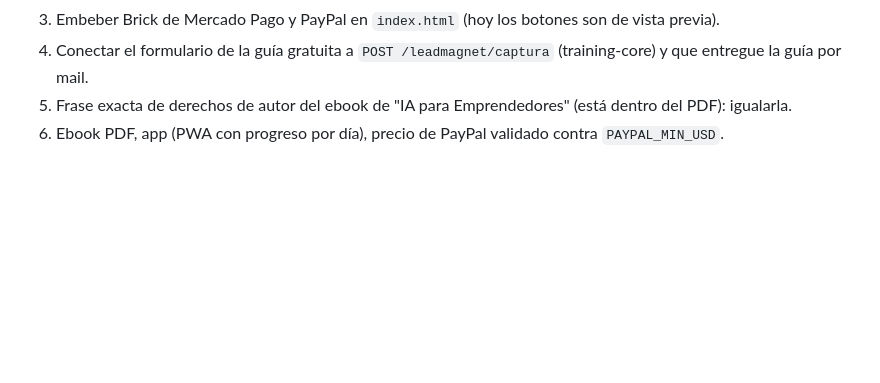
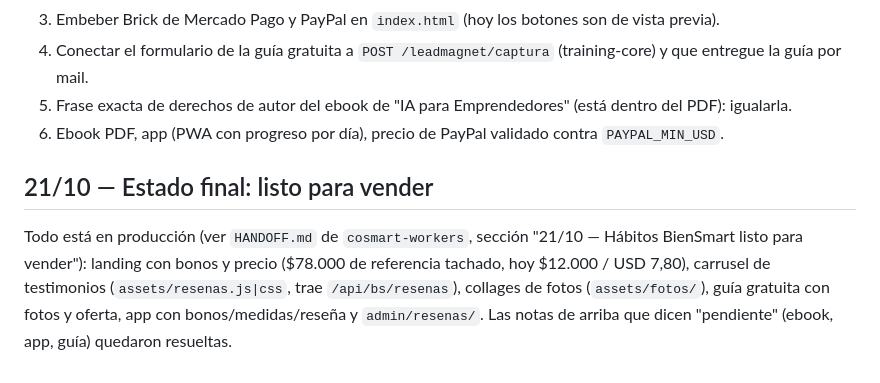
Before and after one commit to AquiVane/BienSmart, a Markdown page: HANDOFF.md, the part around the change. Rendered like a GitHub page; blank space fills up the shorter version.

Commit message:
HANDOFF: estado final de BienSmart
Co-Authored-By: Claude Sonnet 5.5 <noreply@anthropic.com>
Claude-Session: https://claude.ai/code/session_01C1T4HtLV1DcuivBpTmEr4z

```diff
--- a/HANDOFF.md
+++ b/HANDOFF.md
@@ -51,3 +51,6 @@ Los 21 días (comidas, tip, rutina) ya están escritos por Vaneh en su sitio htt
 4. Conectar el formulario de la guía gratuita a `POST /leadmagnet/captura` (training-core) y que entregue la guía por mail.
 5. Frase exacta de derechos de autor del ebook de "IA para Emprendedores" (está dentro del PDF): igualarla.
 6. Ebook PDF, app (PWA con progreso por día), precio de PayPal validado contra `PAYPAL_MIN_USD`.
+
+## 21/10 — Estado final: listo para vender
+Todo está en producción (ver `HANDOFF.md` de `cosmart-workers`, sección "21/10 — Hábitos BienSmart listo para vender"): landing con bonos y precio ($78.000 de referencia tachado, hoy $12.000 / USD 7,80), carrusel de testimonios (`assets/resenas.js|css`, trae `/api/bs/resenas`), collages de fotos (`assets/fotos/`), guía gratuita con fotos y oferta, app con bonos/medidas/reseña y `admin/resenas/`. Las notas de arriba que dicen "pendiente" (ebook, app, guía) quedaron resueltas.
```
